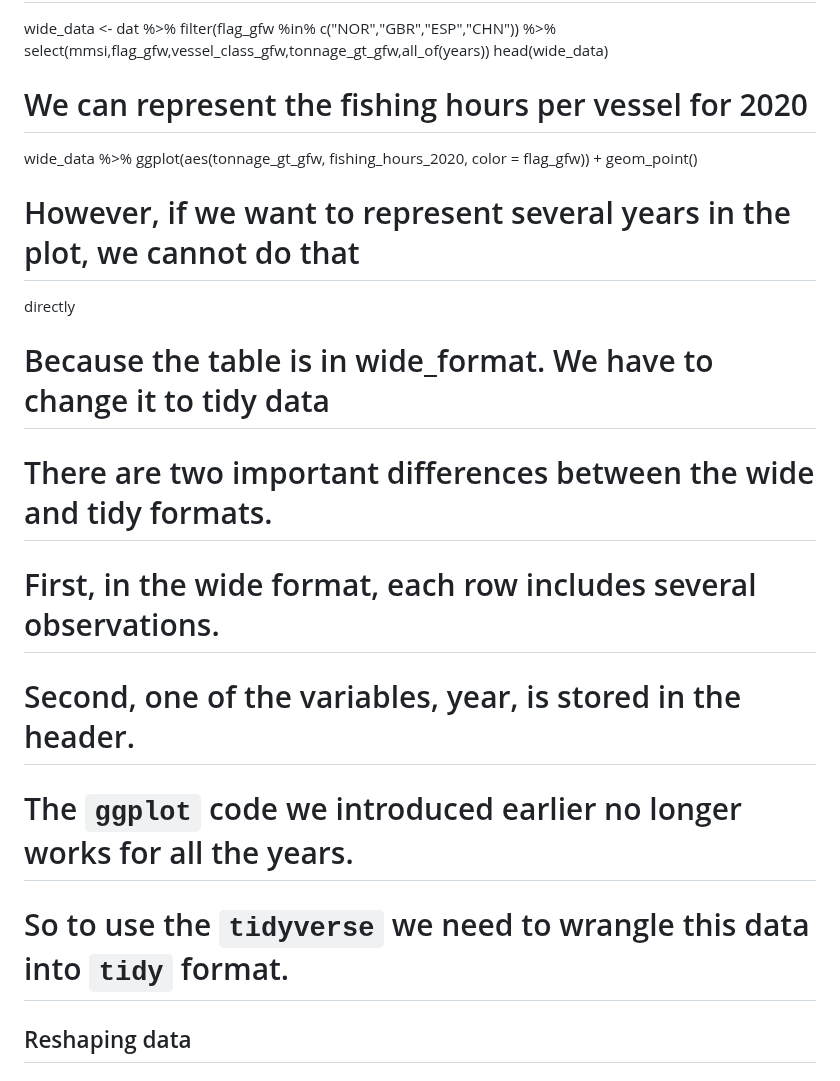
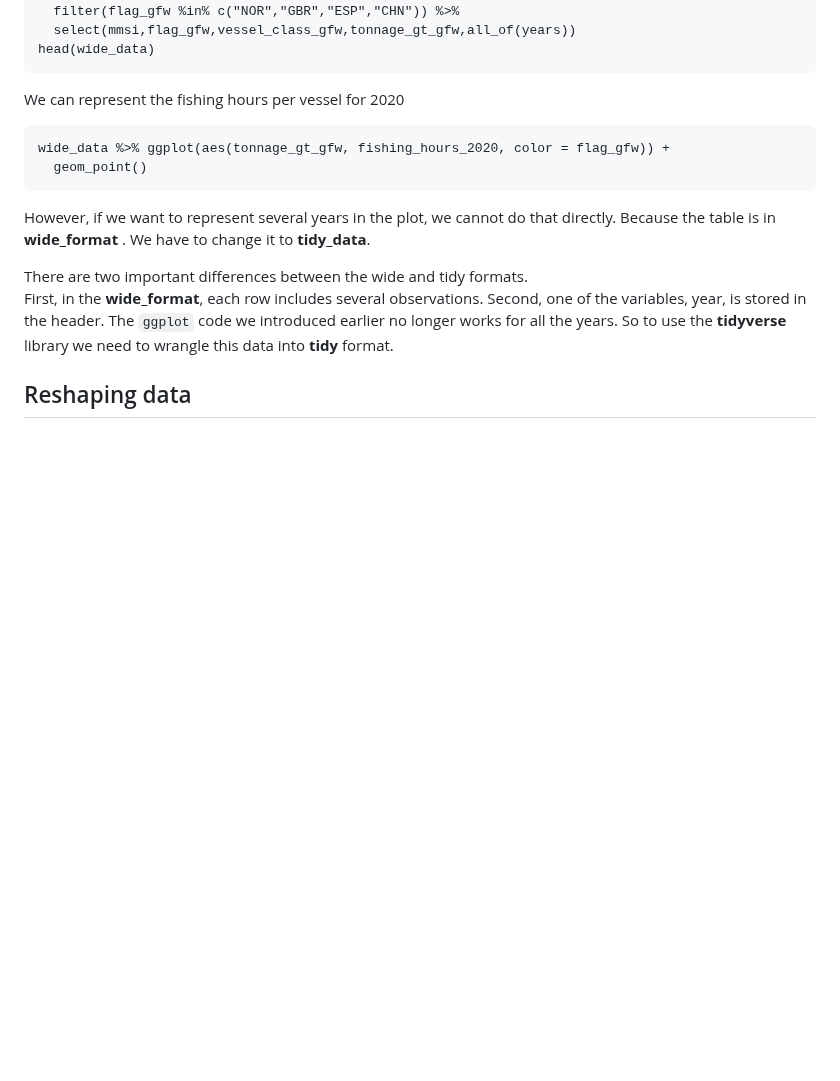
Before and after one commit to bioinfo-arctic/FSK2053, a Markdown page: Spring_2023/scripts/Session_2.1_first_steps_with_the_tidyverse.md, the part around one of its changes. GitHub-like rendering; blank space fills up the shorter version.

````diff
--- a/Spring_2023/scripts/Session_2.1_first_steps_with_the_tidyverse.md
+++ b/Spring_2023/scripts/Session_2.1_first_steps_with_the_tidyverse.md
@@ -144,17 +167,23 @@ wide_data <- dat %>%
   filter(flag_gfw %in% c("NOR","GBR","ESP","CHN")) %>%
   select(mmsi,flag_gfw,vessel_class_gfw,tonnage_gt_gfw,all_of(years))
 head(wide_data)
-# We can represent the fishing hours per vessel for 2020
+```
+
+We can represent the fishing hours per vessel for 2020
+
+```
 wide_data %>% ggplot(aes(tonnage_gt_gfw, fishing_hours_2020, color = flag_gfw)) +
   geom_point()
-# However, if we want to represent several years in the plot, we cannot do that
-directly
-# Because the table is in wide_format. We have to change it to tidy data
-# There are two important differences between the wide and tidy formats.
-# First, in the wide format, each row includes several observations.
-# Second, one of the variables, year, is stored in the header.
-# The `ggplot` code we introduced earlier no longer works for all the years.
-# So to use the `tidyverse` we need to wrangle this data into `tidy` format.
+```
+
+However, if we want to represent several years in the plot, we cannot do that directly. Because the table is in **wide_format** . We have to change it to **tidy_data**.
+
+There are two important differences between the wide and tidy formats.
+First, in the **wide_format**, each row includes several observations.
+Second, one of the variables, year, is stored in the header.
+The `ggplot` code we introduced earlier no longer works for all the years.
+So to use the __tidyverse__ library we need to wrangle this data into __tidy__ format.
+
 ## Reshaping data
 # Having data in `tidy` format is what makes the `tidyverse` flow.
 # After the first step in the data analysis process, importing data, a common next
````
Also changed, not shown: other parts of Spring_2023/scripts/Session_2.1_first_steps_with_the_tidyverse.md (+72 -49 lines).
